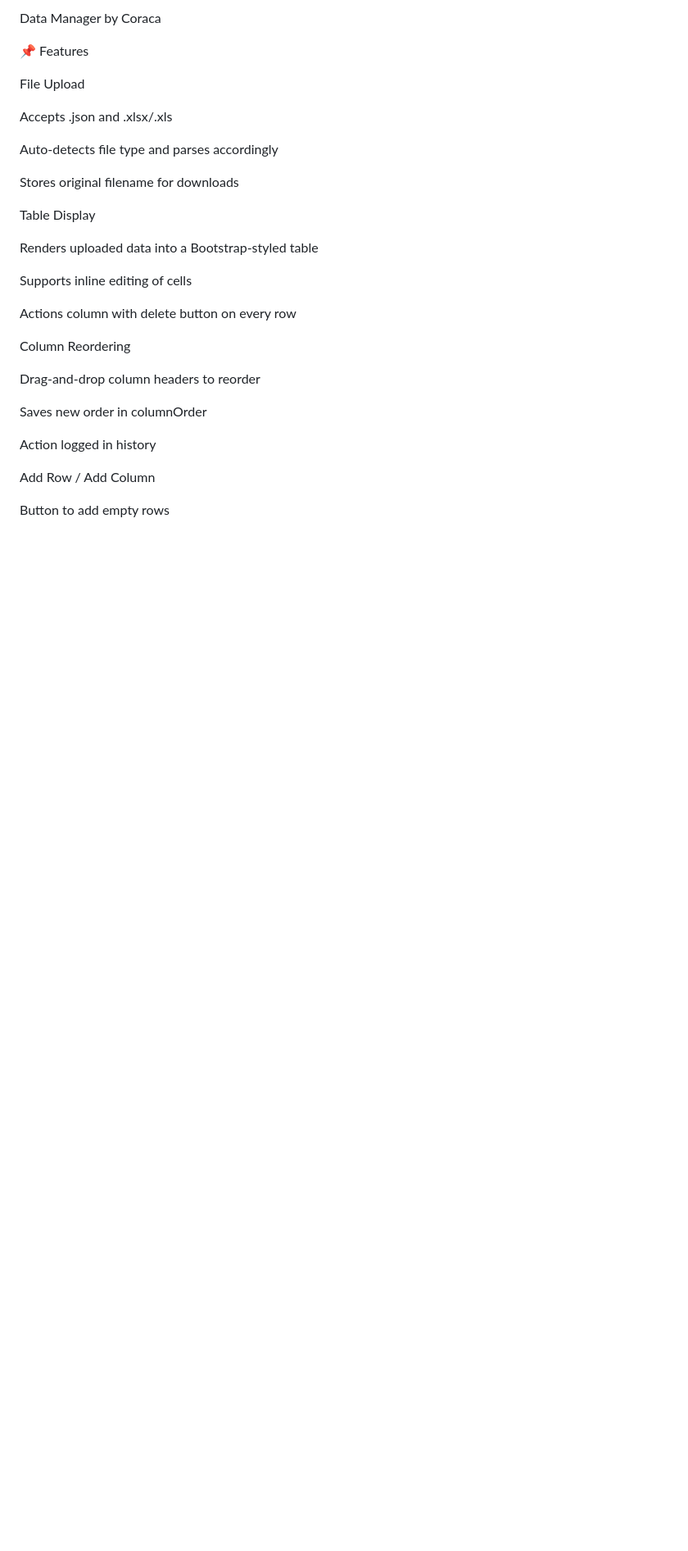
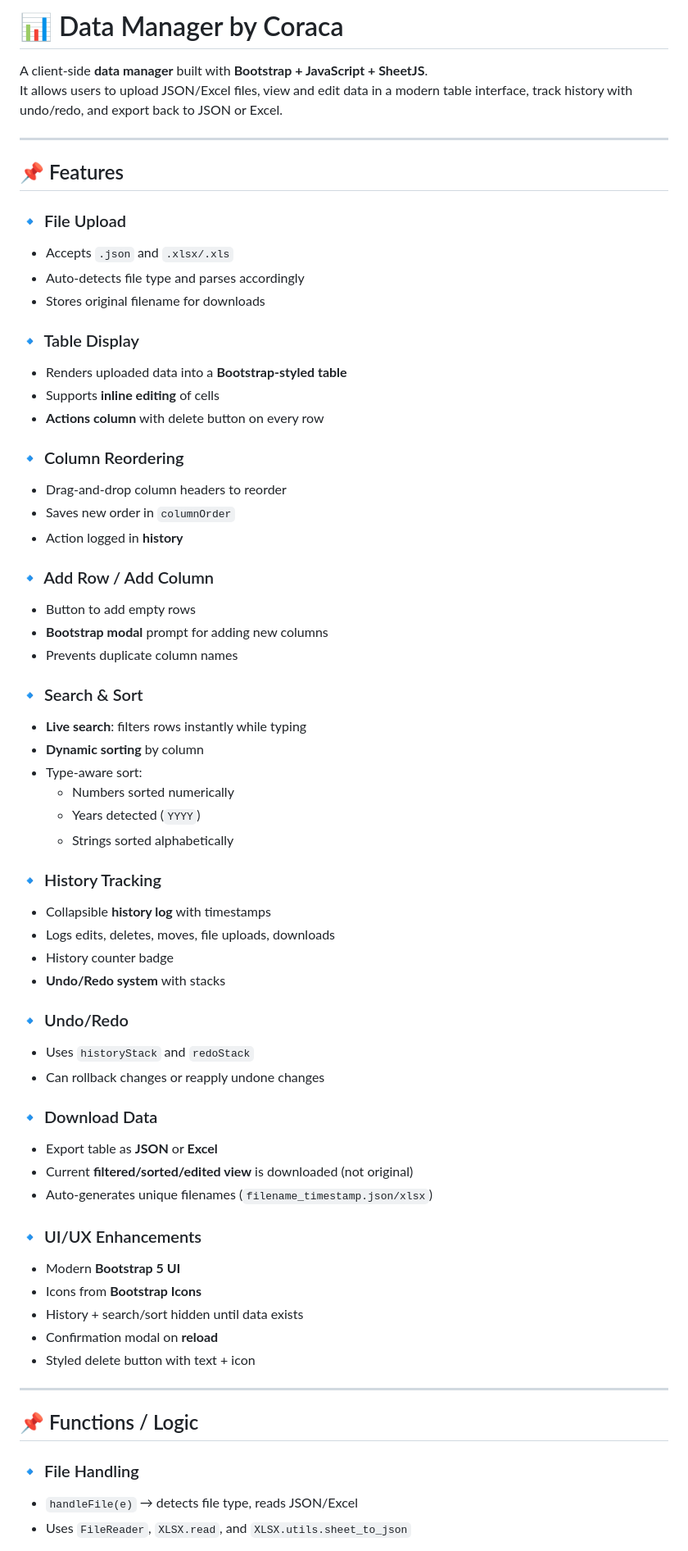
Before and after one commit to CORACAKUN/Data-Manager, a Markdown page: README.md, the part around one of its changes. Shown at 82% size. Rendered like a GitHub page; blank space fills up the shorter version.

```diff
--- a/README.md
+++ b/README.md
@@ -1,32 +1,67 @@
-Data Manager by Coraca
+# 📊 Data Manager by Coraca
 
-📌 Features
+A client-side **data manager** built with **Bootstrap + JavaScript + SheetJS**.
+It allows users to upload JSON/Excel files, view and edit data in a modern table interface, track history with undo/redo, and export back to JSON or Excel.
 
-File Upload
+---
 
-Accepts .json and .xlsx/.xls
+## 📌 Features
 
-Auto-detects file type and parses accordingly
+### 🔹 File Upload
+- Accepts `.json` and `.xlsx/.xls`
+- Auto-detects file type and parses accordingly
+- Stores original filename for downloads
 
-Stores original filename for downloads
+### 🔹 Table Display
+- Renders uploaded data into a **Bootstrap-styled table**
+- Supports **inline editing** of cells
+- **Actions column** with delete button on every row
 
-Table Display
+### 🔹 Column Reordering
+- Drag-and-drop column headers to reorder
+- Saves new order in `columnOrder`
+- Action logged in **history**
 
-Renders uploaded data into a Bootstrap-styled table
+### 🔹 Add Row / Add Column
+- Button to add empty rows
+- **Bootstrap modal** prompt for adding new columns
+- Prevents duplicate column names
 
-Supports inline editing of cells
+### 🔹 Search & Sort
+- **Live search**: filters rows instantly while typing
+- **Dynamic sorting** by column
+- Type-aware sort:
+  - Numbers sorted numerically
+  - Years detected (`YYYY`)
+  - Strings sorted alphabetically
 
-Actions column with delete button on every row
+### 🔹 History Tracking
+- Collapsible **history log** with timestamps
+- Logs edits, deletes, moves, file uploads, downloads
+- History counter badge
+- **Undo/Redo system** with stacks
 
-Column Reordering
+### 🔹 Undo/Redo
+- Uses `historyStack` and `redoStack`
+- Can rollback changes or reapply undone changes
 
-Drag-and-drop column headers to reorder
+### 🔹 Download Data
+- Export table as **JSON** or **Excel**
+- Current **filtered/sorted/edited view** is downloaded (not original)
+- Auto-generates unique filenames (`filename_timestamp.json/xlsx`)
 
-Saves new order in columnOrder
+### 🔹 UI/UX Enhancements
+- Modern **Bootstrap 5 UI**
+- Icons from **Bootstrap Icons**
+- History + search/sort hidden until data exists
+- Confirmation modal on **reload**
+- Styled delete button with text + icon
 
-Action logged in history
+---
 
-Add Row / Add Column
+## 📌 Functions / Logic
 
-Button to add empty rows
+### 🔹 File Handling
+- `handleFile(e)` → detects file type, reads JSON/Excel
+- Uses `FileReader`, `XLSX.read`, and `XLSX.utils.sheet_to_json`
 
```
Also changed, not shown: other parts of README.md (+46 -120 lines).
